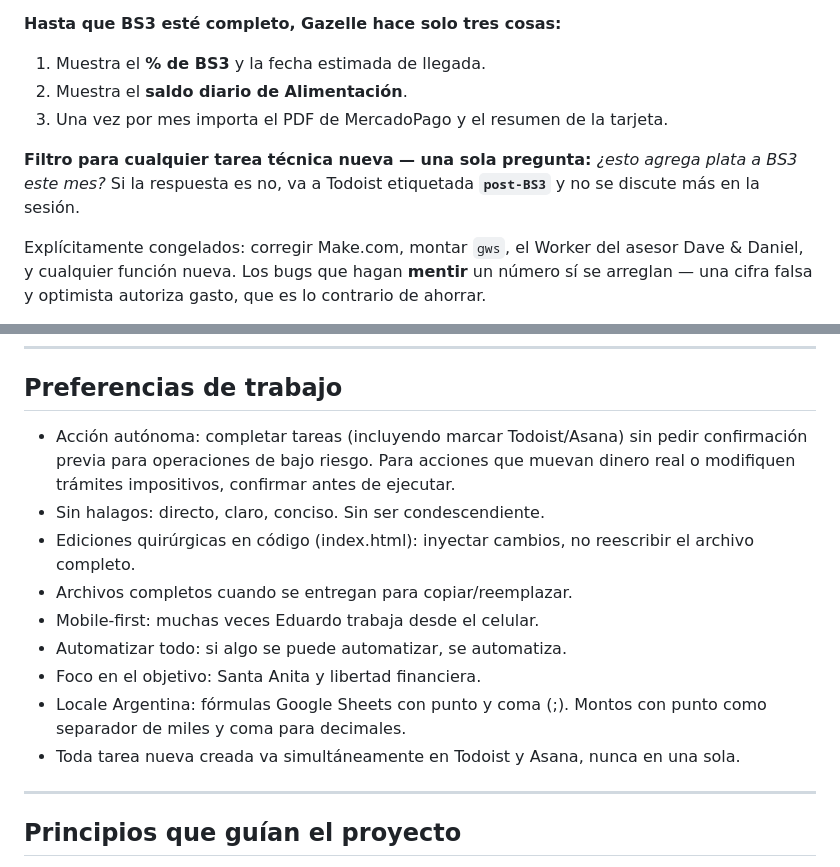
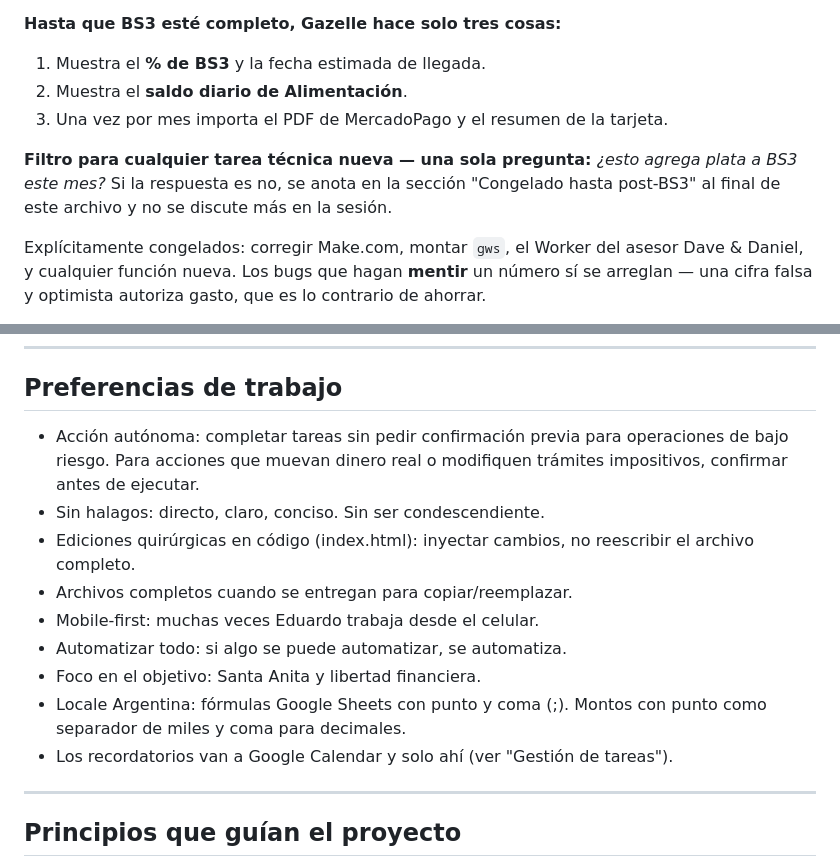
Before and after one commit to egastrell/gazelle-app, a Markdown page: CLAUDE.md, 2 parts joined by grey strips. Rendered like a GitHub page.

```diff
--- a/CLAUDE.md
+++ b/CLAUDE.md
@@ -242,8 +242,9 @@ desde reserva Santa Anita).
 3. Una vez por mes importa el PDF de MercadoPago y el resumen de la tarjeta.
 
 **Filtro para cualquier tarea técnica nueva — una sola pregunta:**
-*¿esto agrega plata a BS3 este mes?* Si la respuesta es no, va a Todoist
-etiquetada **`post-BS3`** y no se discute más en la sesión.
+*¿esto agrega plata a BS3 este mes?* Si la respuesta es no, se anota en la
+sección "Congelado hasta post-BS3" al final de este archivo y no se discute
+más en la sesión.
 
 Explícitamente congelados: corregir Make.com, montar `gws`, el Worker del asesor
 Dave & Daniel, y cualquier función nueva. Los bugs que hagan **mentir** un número
@@ -388,8 +405,8 @@ NO migrar nunca: servicios/tarjetas de los Padres (Mirta y Alfredo).
 
 ## Preferencias de trabajo
 
-- Acción autónoma: completar tareas (incluyendo marcar Todoist/Asana) sin pedir
-  confirmación previa para operaciones de bajo riesgo. Para acciones que muevan
+- Acción autónoma: completar tareas sin pedir confirmación previa para
+  operaciones de bajo riesgo. Para acciones que muevan
   dinero real o modifiquen trámites impositivos, confirmar antes de ejecutar.
 - Sin halagos: directo, claro, conciso. Sin ser condescendiente.
 - Ediciones quirúrgicas en código (index.html): inyectar cambios, no reescribir
@@ -400,8 +417,7 @@ NO migrar nunca: servicios/tarjetas de los Padres (Mirta y Alfredo).
 - Foco en el objetivo: Santa Anita y libertad financiera.
 - Locale Argentina: fórmulas Google Sheets con punto y coma (;). Montos con
   punto como separador de miles y coma para decimales.
-- Toda tarea nueva creada va simultáneamente en Todoist y Asana, nunca en una
-  sola.
+- Los recordatorios van a Google Calendar y solo ahí (ver "Gestión de tareas").
 
 ---
 
```
Also changed, not shown: other parts of CLAUDE.md (+50 -8 lines).
